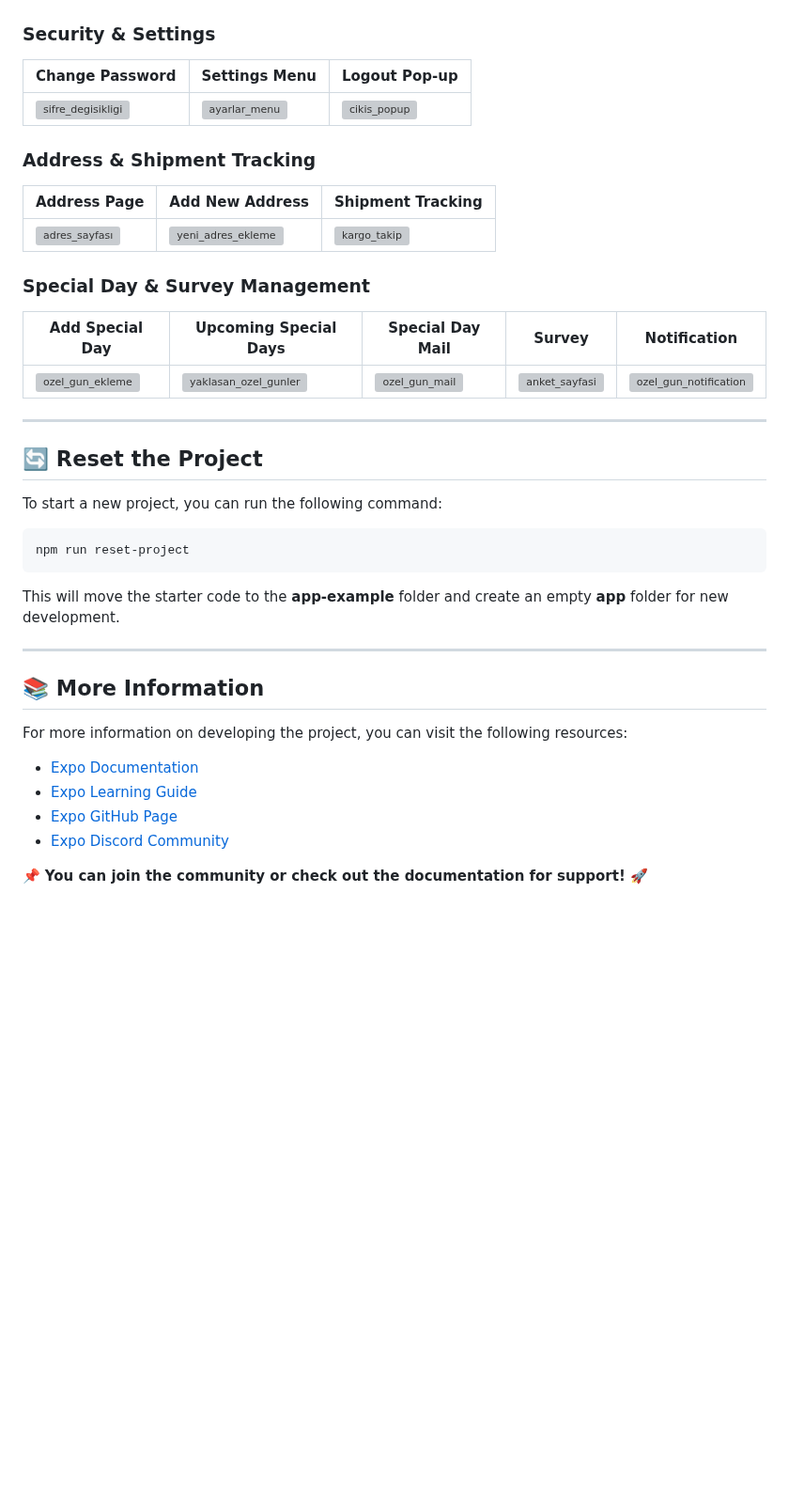
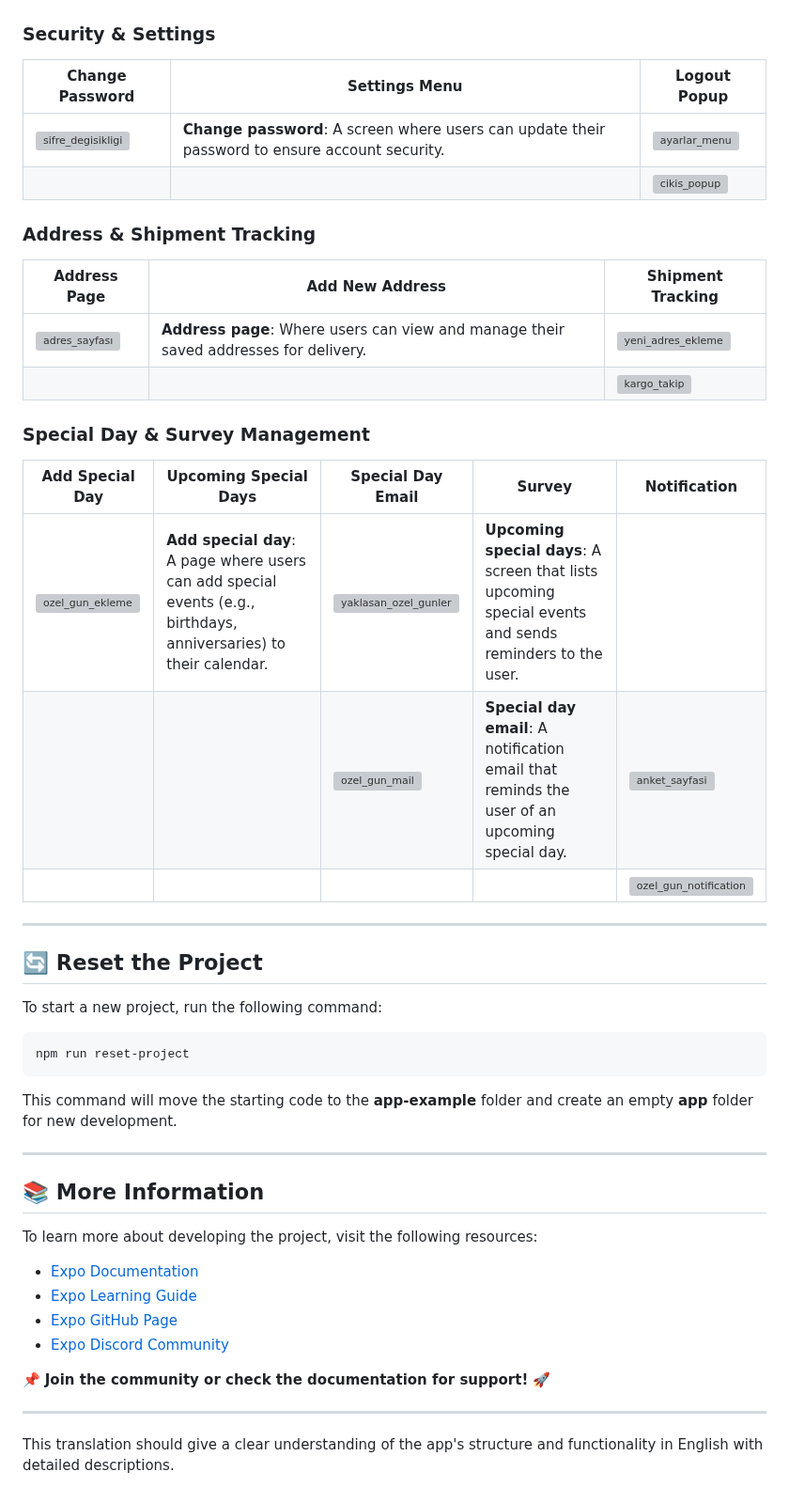
Before and after one commit to BetullKircil/MakeSurpriseApp, a Markdown page: README.md, the part around one of its changes. Shown at 94% size. Drawn GitHub-style; blank space fills up the shorter version; grey boxes are pictures that could not be loaded.

````diff
--- a/README.md
+++ b/README.md
@@ -54,36 +57,44 @@ This project is developed using React Native and the Expo framework, providing a
 
 ### **Security & Settings**
-| Change Password | Settings Menu | Logout Pop-up |
-|-----------------|---------------|---------------|
-| ![sifre_degisikligi](https://github.com/user-attachments/assets/88b552fb-1086-45df-8528-619eb73eb63c) | ![ayarlar_menu](https://github.com/user-attachments/assets/723dae4d-d1c7-438d-98cd-424388eb4553) | ![cikis_popup](https://github.com/user-attachments/assets/9058ebe6-9b80-40f4-9519-e19958378c3a) |
+| Change Password | Settings Menu | Logout Popup |
+|-----------------|---------------|--------------|
+| ![sifre_degisikligi](https://github.com/user-attachments/assets/88b552fb-1086-45df-8528-619eb73eb63c) | **Change password**: A screen where users can update their password to ensure account security. | ![ayarlar_menu](https://github.com/user-attachments/assets/723dae4d-d1c7-438d-98cd-424388eb4553) | **Settings menu**: The page where users can access their app preferences and manage their account settings. |
+| | | ![cikis_popup](https://github.com/user-attachments/assets/9058ebe6-9b80-40f4-9519-e19958378c3a) | **Logout popup**: The confirmation popup that appears when a user tries to log out of the application. |
 
 ### **Address & Shipment Tracking**
 | Address Page | Add New Address | Shipment Tracking |
-|--------------|-----------------|-------------------|
-| ![adres_sayfası](https://github.com/user-attachments/assets/8cd08bd0-0937-4f98-86f5-c26d05673b9b) | ![yeni_adres_ekleme](https://github.com/user-attachments/assets/26c2202e-ef6f-49fe-9a6f-e7f9cdbdfc6c) | ![kargo_takip](https://github.com/user-attachments/assets/74d1cc64-d2fc-4e62-ba8d-5597f4234485) |
+|--------------|-----------------|------------------|
+| ![adres_sayfası](https://github.com/user-attachments/assets/8cd08bd0-0937-4f98-86f5-c26d05673b9b) | **Address page**: Where users can view and manage their saved addresses for delivery. | ![yeni_adres_ekleme](https://github.com/user-attachments/assets/26c2202e-ef6f-49fe-9a6f-e7f9cdbdfc6c) | **Add new address**: A screen where users can add a new shipping address. |
+| | | ![kargo_takip](https://github.com/user-attachments/assets/74d1cc64-d2fc-4e62-ba8d-5597f4234485) | **Shipment tracking**: The page where users can track the status of their orders and shipments in real time. |
 
 ### **Special Day & Survey Management**
-| Add Special Day | Upcoming Special Days | Special Day Mail | Survey | Notification |
+| Add Special Day | Upcoming Special Days | Special Day Email | Survey | Notification |
 |-----------------|-----------------------|------------------|--------|--------------|
-| ![ozel_gun_ekleme](https://github.com/user-attachments/assets/ec4efeda-0557-4866-917a-5c8e53d2ac6b) | ![yaklasan_ozel_gunler](https://github.com/user-attachments/assets/9c83d7d0-e7e1-478f-ba65-ab4915d9b4f1) | ![ozel_gun_mail](https://github.com/user-attachments/assets/d6e8517e-2257-41f7-8c9e-4b1166a0ed36) | ![anket_sayfasi](https://github.com/user-attachments/assets/e8fe4887-a7b7-41bf-ba5d-2afb79717bf2) | ![ozel_gun_notification](https://github.com/user-attachments/assets/f1b42077-f7a4-4f03-afb3-1412517ec590) |
+| ![ozel_gun_ekleme](https://github.com/user-attachments/assets/ec4efeda-0557-4866-917a-5c8e53d2ac6b) | **Add special day**: A page where users can add special events (e.g., birthdays, anniversaries) to their calendar. | ![yaklasan_ozel_gunler](https://github.com/user-attachments/assets/9c83d7d0-e7e1-478f-ba65-ab4915d9b4f1) | **Upcoming special days**: A screen that lists upcoming special events and sends reminders to the user. |
+| | | ![ozel_gun_mail](https://github.com/user-attachments/assets/d6e8517e-2257-41f7-8c9e-4b1166a0ed36) | **Special day email**: A notification email that reminds the user of an upcoming special day. | ![anket_sayfasi](https://github.com/user-attachments/assets/e8fe4887-a7b7-41bf-ba5d-2afb79717bf2) | **Survey**: The page where users can fill out surveys related to their preferences and needs. |
+| | | | | ![ozel_gun_notification](https://github.com/user-attachments/assets/f1b42077-f7a4-4f03-afb3-1412517ec590) | **Notification**: The page where users can view notifications about special days, reminders, and offers. |
 
 ---
 
 ## 🔄 Reset the Project
-To start a new project, you can run the following command:
+To start a new project, run the following command:
 ```bash
 npm run reset-project
 ```
-This will move the starter code to the **app-example** folder and create an empty **app** folder for new development.
+This command will move the starting code to the **app-example** folder and create an empty **app** folder for new development.
 
 ---
 
 ## 📚 More Information
-For more information on developing the project, you can visit the following resources:
+To learn more about developing the project, visit the following resources:
 
 - [Expo Documentation](https://docs.expo.dev/)
 - [Expo Learning Guide](https://docs.expo.dev/tutorial/introduction/)
 - [Expo GitHub Page](https://github.com/expo/expo)
 - [Expo Discord Community](https://chat.expo.dev)
 
-📌 **You can join the community or check out the documentation for support!** 🚀
+📌 **Join the community or check the documentation for support!** 🚀
+
+---
+
+This translation should give a clear understanding of the app's structure and functionality in English with detailed descriptions.
````
Also changed, not shown: other parts of README.md (+25 -22 lines).
